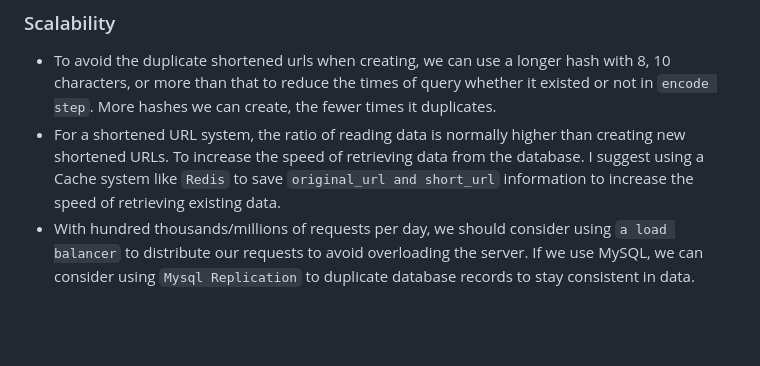
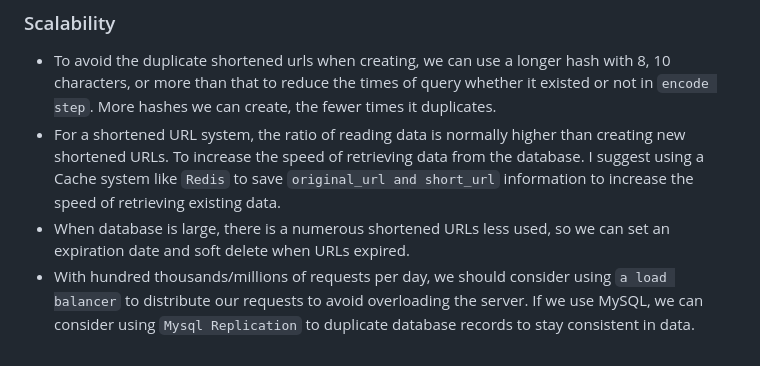
Before and after one commit to minhtienvu/url_shortener, a Markdown page: README.md, the part around the change. GitHub-like rendering; blank space fills up the shorter version.

```diff
--- a/README.md
+++ b/README.md
@@ -126,4 +126,5 @@ I attached my Postman collection on this project. You can [download at this link
 ### Scalability
 - To avoid the duplicate shortened urls when creating, we can use a longer hash with 8, 10 characters, or more than that to reduce the times of query whether it existed or not in `encode step`. More hashes we can create, the fewer times it duplicates.
 - For a shortened URL system, the ratio of reading data is normally higher than creating new shortened URLs. To increase the speed of retrieving data from the database. I suggest using a Cache system like `Redis` to save `original_url and short_url` information to increase the speed of retrieving existing data.
+- When database is large, there is a numerous shortened URLs less used, so we can set an expiration date and soft delete when URLs expired.
 - With hundred thousands/millions of requests per day, we should consider using `a load balancer` to distribute our requests to avoid overloading the server. If we use MySQL, we can consider using `Mysql Replication` to duplicate database records to stay consistent in data.
```
